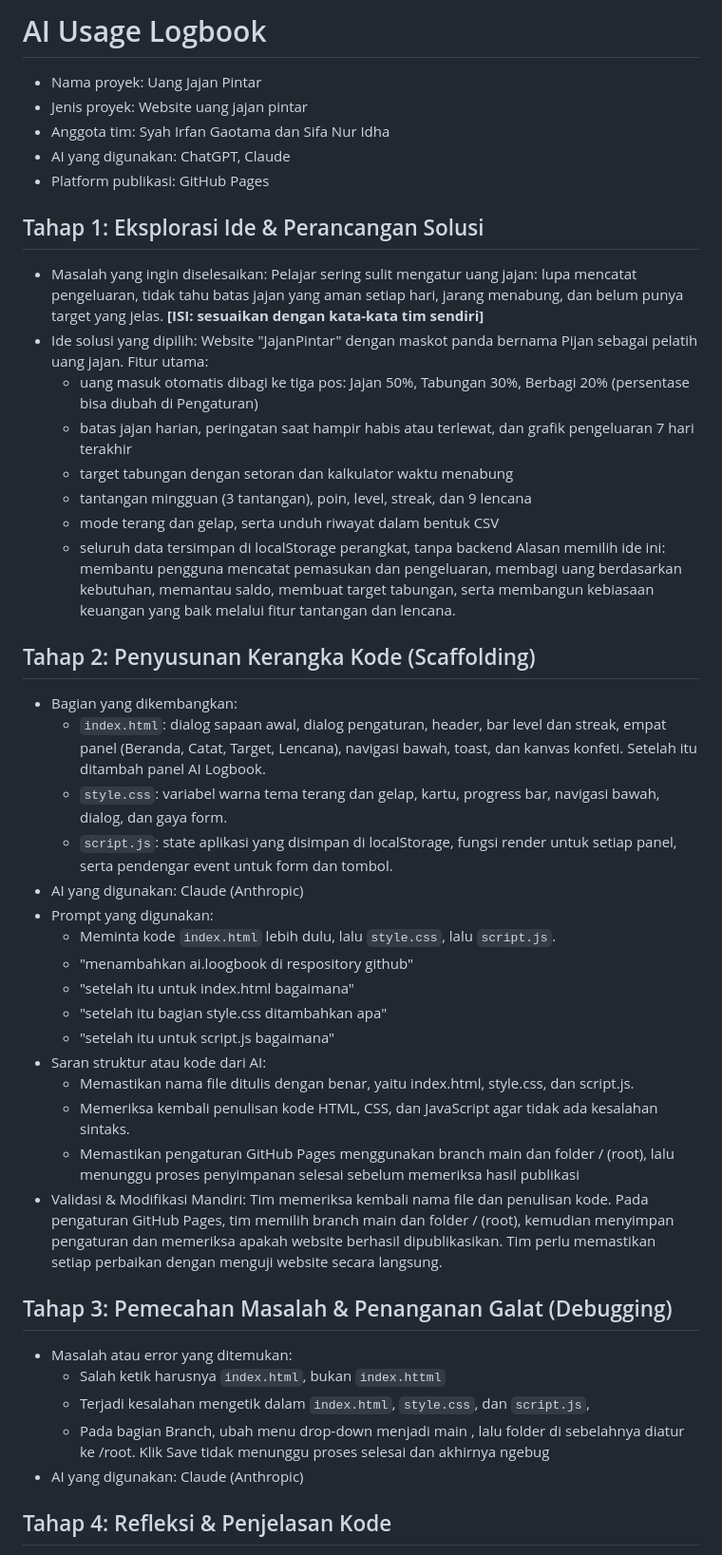
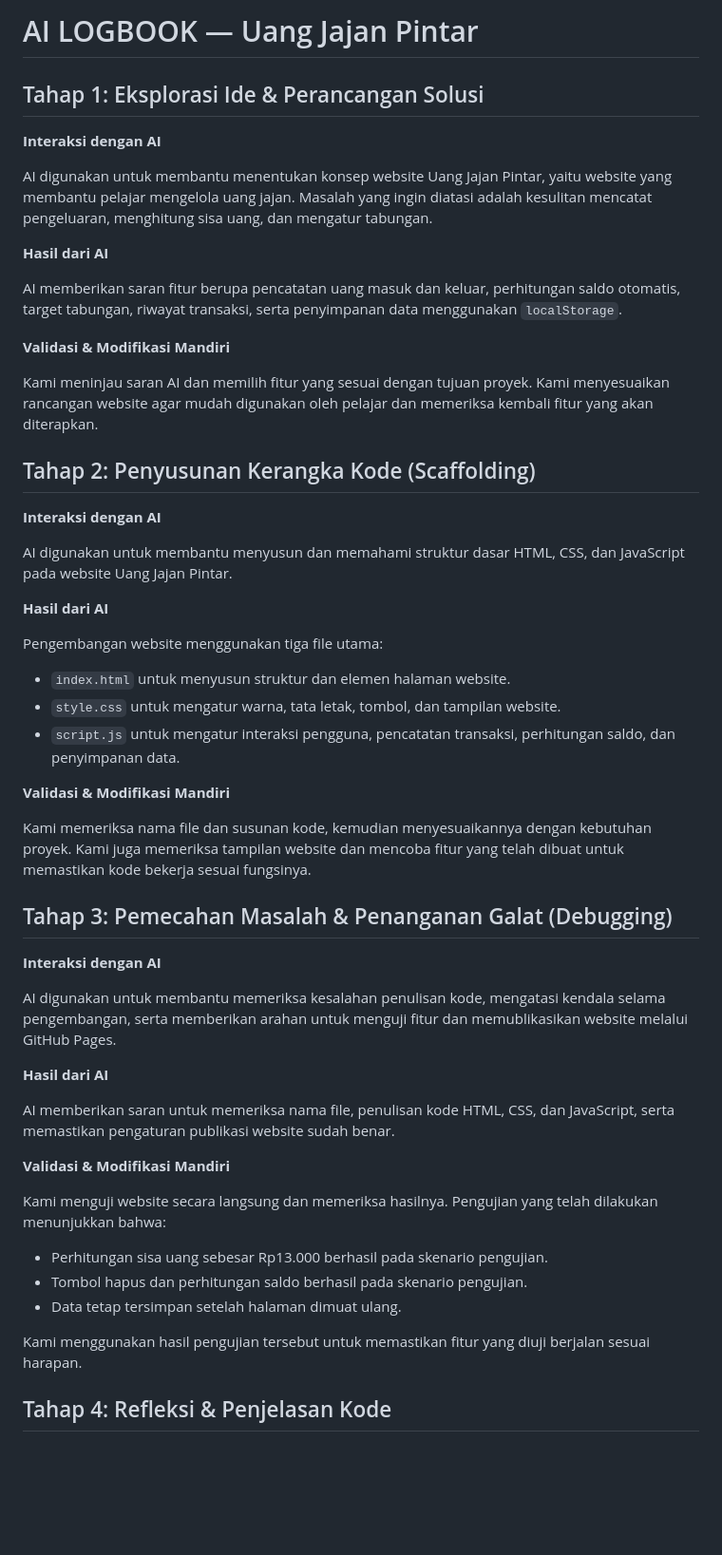
Before and after one commit to sifaidha27/uang-jajan-pintar2, a Markdown page: AI.LOGBOOK.md, the part around one of its changes. Shown at 95% size. Drawn GitHub-style; blank space fills up the shorter version.

Commit message:
Revise AI logbook for Uang Jajan Pintar project
Updated the AI logbook to reflect the project's progress, features, and team contributions for 'Uang Jajan Pintar'. Added sections on AI interactions, results, and future development plans.

```diff
--- a/AI.LOGBOOK.md
+++ b/AI.LOGBOOK.md
@@ -1,52 +1,56 @@
-# AI Usage Logbook
-
-- Nama proyek: Uang Jajan Pintar
-- Jenis proyek: Website uang jajan pintar
-- Anggota tim: Syah Irfan Gaotama dan Sifa Nur Idha
-- AI yang digunakan: ChatGPT, Claude
-- Platform publikasi: GitHub Pages
+# AI LOGBOOK — Uang Jajan Pintar
 
 ## Tahap 1: Eksplorasi Ide & Perancangan Solusi
 
-- Masalah yang ingin diselesaikan:
-  Pelajar sering sulit mengatur uang jajan: lupa mencatat pengeluaran, tidak tahu batas jajan yang aman setiap hari, jarang menabung, dan belum punya target yang jelas. **[ISI: sesuaikan dengan kata-kata tim sendiri]**
-- Ide solusi yang dipilih:
-  Website "JajanPintar" dengan maskot panda bernama Pijan sebagai pelatih uang jajan. Fitur utama:
-  - uang masuk otomatis dibagi ke tiga pos: Jajan 50%, Tabungan 30%, Berbagi 20% (persentase bisa diubah di Pengaturan)
-  - batas jajan harian, peringatan saat hampir habis atau terlewat, dan grafik pengeluaran 7 hari terakhir
-  - target tabungan dengan setoran dan kalkulator waktu menabung
-  - tantangan mingguan (3 tantangan), poin, level, streak, dan 9 lencana
-  - mode terang dan gelap, serta unduh riwayat dalam bentuk CSV
-  - seluruh data tersimpan di localStorage perangkat, tanpa backend
-  Alasan memilih ide ini: membantu pengguna mencatat pemasukan dan pengeluaran, membagi uang berdasarkan kebutuhan, memantau saldo, membuat target tabungan, serta membangun kebiasaan keuangan yang baik melalui fitur tantangan dan lencana.
+**Interaksi dengan AI**
+
+AI digunakan untuk membantu menentukan konsep website Uang Jajan Pintar, yaitu website yang membantu pelajar mengelola uang jajan. Masalah yang ingin diatasi adalah kesulitan mencatat pengeluaran, menghitung sisa uang, dan mengatur tabungan.
+
+**Hasil dari AI**
+
+AI memberikan saran fitur berupa pencatatan uang masuk dan keluar, perhitungan saldo otomatis, target tabungan, riwayat transaksi, serta penyimpanan data menggunakan `localStorage`.
+
+**Validasi & Modifikasi Mandiri**
+
+Kami meninjau saran AI dan memilih fitur yang sesuai dengan tujuan proyek. Kami menyesuaikan rancangan website agar mudah digunakan oleh pelajar dan memeriksa kembali fitur yang akan diterapkan.
 
 ## Tahap 2: Penyusunan Kerangka Kode (Scaffolding)
 
-- Bagian yang dikembangkan:
-  - `index.html`: dialog sapaan awal, dialog pengaturan, header, bar level dan streak, empat panel (Beranda, Catat, Target, Lencana), navigasi bawah, toast, dan kanvas konfeti. Setelah itu ditambah panel AI Logbook.
-  - `style.css`: variabel warna tema terang dan gelap, kartu, progress bar, navigasi bawah, dialog, dan gaya form.
-  - `script.js`: state aplikasi yang disimpan di localStorage, fungsi render untuk setiap panel, serta pendengar event untuk form dan tombol.
-- AI yang digunakan: Claude (Anthropic)
-- Prompt yang digunakan:
-  - Meminta kode `index.html` lebih dulu, lalu `style.css`, lalu `script.js`.
-  - "menambahkan ai.loogbook di respository github"
-  - "setelah itu untuk index.html bagaimana"
-  - "setelah itu bagian style.css ditambahkan apa"
-  - "setelah itu untuk script.js bagaimana"
-- Saran struktur atau kode dari AI:
-  - Memastikan nama file ditulis dengan benar, yaitu index.html, style.css, dan script.js.
-  - Memeriksa kembali penulisan kode HTML, CSS, dan JavaScript agar tidak ada kesalahan sintaks.
-  - Memastikan pengaturan GitHub Pages menggunakan branch main dan folder / (root), lalu menunggu proses penyimpanan selesai sebelum memeriksa hasil publikasi
-- Validasi & Modifikasi Mandiri:
-   Tim memeriksa kembali nama file dan penulisan kode. Pada pengaturan GitHub Pages, tim memilih branch main dan folder / (root), kemudian menyimpan pengaturan dan memeriksa apakah website berhasil dipublikasikan. Tim perlu memastikan setiap perbaikan dengan menguji website secara langsung.
+**Interaksi dengan AI**
+
+AI digunakan untuk membantu menyusun dan memahami struktur dasar HTML, CSS, dan JavaScript pada website Uang Jajan Pintar.
+
+**Hasil dari AI**
+
+Pengembangan website menggunakan tiga file utama:
+
+- `index.html` untuk menyusun struktur dan elemen halaman website.
+- `style.css` untuk mengatur warna, tata letak, tombol, dan tampilan website.
+- `script.js` untuk mengatur interaksi pengguna, pencatatan transaksi, perhitungan saldo, dan penyimpanan data.
+
+**Validasi & Modifikasi Mandiri**
+
+Kami memeriksa nama file dan susunan kode, kemudian menyesuaikannya dengan kebutuhan proyek. Kami juga memeriksa tampilan website dan mencoba fitur yang telah dibuat untuk memastikan kode bekerja sesuai fungsinya.
 
 ## Tahap 3: Pemecahan Masalah & Penanganan Galat (Debugging)
 
-- Masalah atau error yang ditemukan:
-  - Salah ketik harusnya  `index.html`, bukan `index.httml`
-  - Terjadi kesalahan mengetik dalam `index.html`, `style.css`, dan `script.js`,
-  - Pada bagian Branch, ubah menu drop-down menjadi main , lalu folder di sebelahnya diatur ke /root. Klik Save tidak menunggu proses selesai dan akhirnya ngebug
-- AI yang digunakan: Claude (Anthropic)
+**Interaksi dengan AI**
+
+AI digunakan untuk membantu memeriksa kesalahan penulisan kode, mengatasi kendala selama pengembangan, serta memberikan arahan untuk menguji fitur dan memublikasikan website melalui GitHub Pages.
+
+**Hasil dari AI**
+
+AI memberikan saran untuk memeriksa nama file, penulisan kode HTML, CSS, dan JavaScript, serta memastikan pengaturan publikasi website sudah benar.
+
+**Validasi & Modifikasi Mandiri**
+
+Kami menguji website secara langsung dan memeriksa hasilnya. Pengujian yang telah dilakukan menunjukkan bahwa:
+
+- Perhitungan sisa uang sebesar Rp13.000 berhasil pada skenario pengujian.
+- Tombol hapus dan perhitungan saldo berhasil pada skenario pengujian.
+- Data tetap tersimpan setelah halaman dimuat ulang.
+
+Kami menggunakan hasil pengujian tersebut untuk memastikan fitur yang diuji berjalan sesuai harapan.
 
 ## Tahap 4: Refleksi & Penjelasan Kode
 
```
Also changed, not shown: other parts of AI.LOGBOOK.md (+11 -22 lines).
